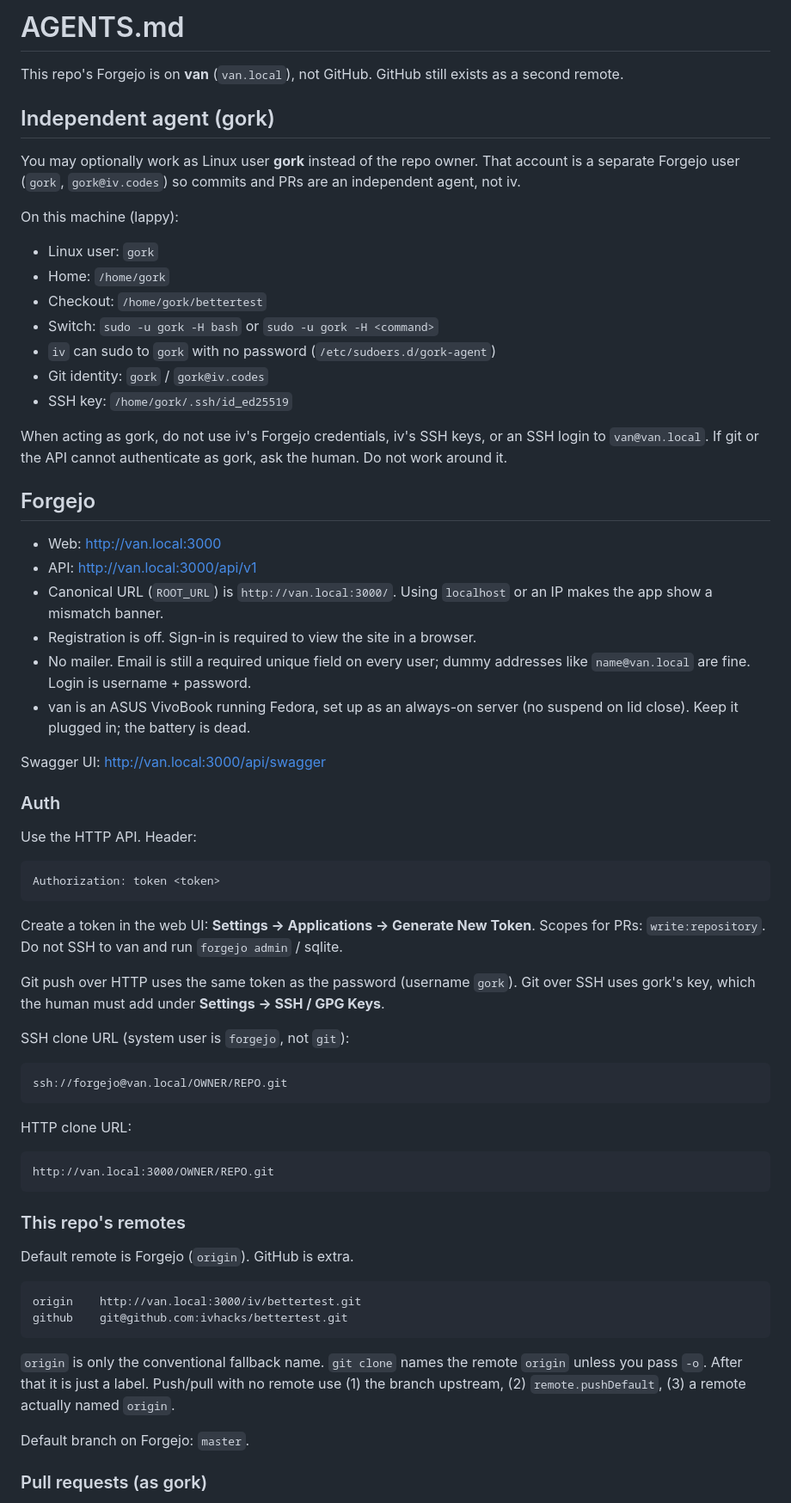
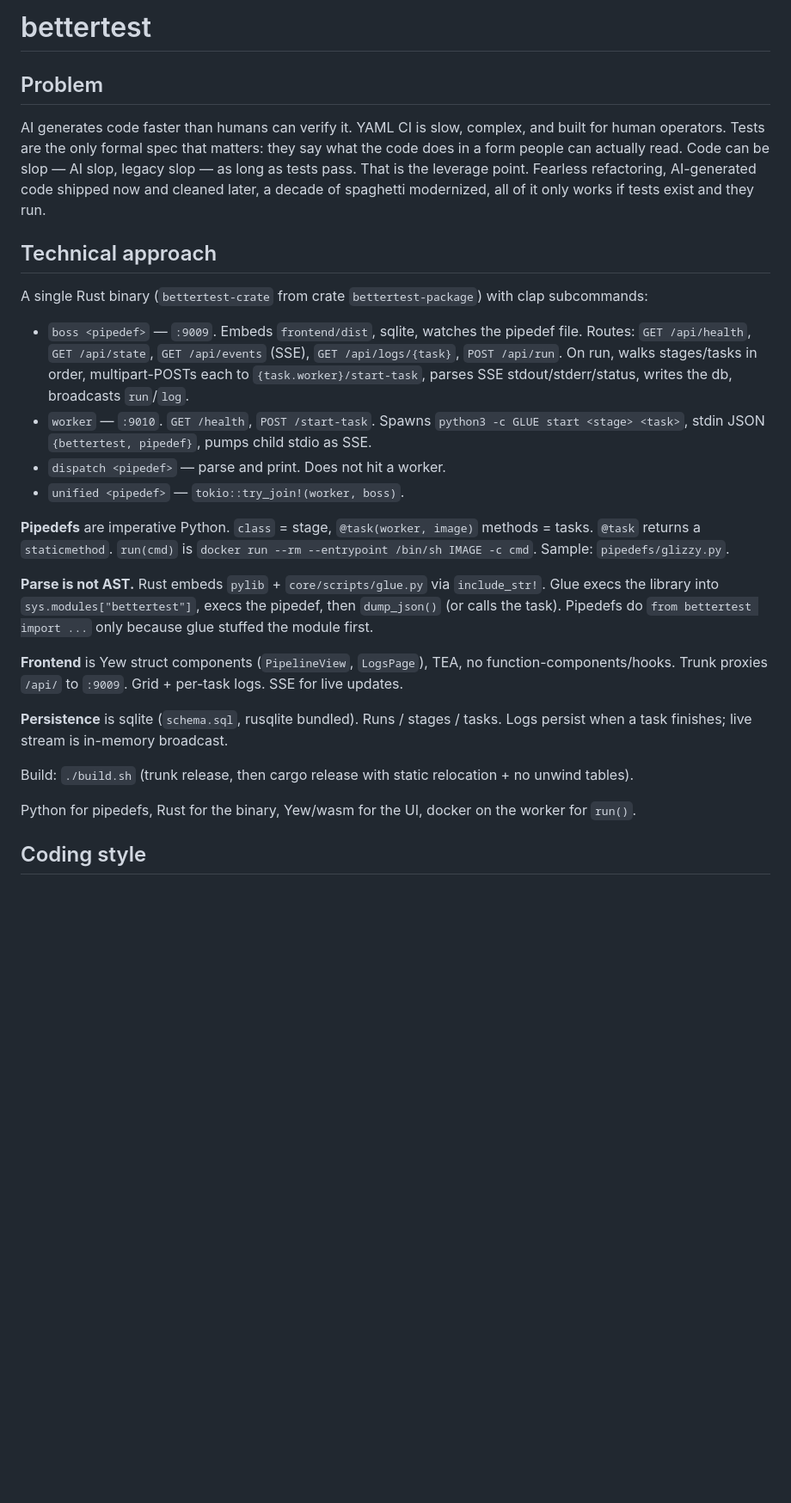
Before and after one commit to ivhacks/bettertest, a Markdown page: AGENTS.md, the part around one of its changes. Shown at 86% size. GitHub-like rendering; blank space fills up the shorter version.

Commit message:
Rewrite AGENTS.md as bettertest-only project rules
Drop Forgejo/van/gork/GitHub. Document the problem, the live
architecture, and coding style from the rust-learning agent docs.

````diff
--- a/AGENTS.md
+++ b/AGENTS.md
@@ -1,70 +1,29 @@
-# AGENTS.md
+# bettertest
 
-This repo's Forgejo is on **van** (`van.local`), not GitHub. GitHub still exists as a second remote.
+## Problem
 
-## Independent agent (gork)
+AI generates code faster than humans can verify it. YAML CI is slow, complex, and built for human operators. Tests are the only formal spec that matters: they say what the code does in a form people can actually read. Code can be slop — AI slop, legacy slop — as long as tests pass. That is the leverage point. Fearless refactoring, AI-generated code shipped now and cleaned later, a decade of spaghetti modernized, all of it only works if tests exist and they run.
 
-You may optionally work as Linux user **gork** instead of the repo owner. That account is a separate Forgejo user (`gork`, `gork@iv.codes`) so commits and PRs are an independent agent, not iv.
+## Technical approach
 
-On this machine (lappy):
+A single Rust binary (`bettertest-crate` from crate `bettertest-package`) with clap subcommands:
 
-- Linux user: `gork`
-- Home: `/home/gork`
-- Checkout: `/home/gork/bettertest`
-- Switch: `sudo -u gork -H bash` or `sudo -u gork -H <command>`
-- `iv` can sudo to `gork` with no password (`/etc/sudoers.d/gork-agent`)
-- Git identity: `gork` / `gork@iv.codes`
-- SSH key: `/home/gork/.ssh/id_ed25519`
+- `boss <pipedef>` — `:9009`. Embeds `frontend/dist`, sqlite, watches the pipedef file. Routes: `GET /api/health`, `GET /api/state`, `GET /api/events` (SSE), `GET /api/logs/{task}`, `POST /api/run`. On run, walks stages/tasks in order, multipart-POSTs each to `{task.worker}/start-task`, parses SSE stdout/stderr/status, writes the db, broadcasts `run`/`log`.
+- `worker` — `:9010`. `GET /health`, `POST /start-task`. Spawns `python3 -c GLUE start <stage> <task>`, stdin JSON `{bettertest, pipedef}`, pumps child stdio as SSE.
+- `dispatch <pipedef>` — parse and print. Does not hit a worker.
+- `unified <pipedef>` — `tokio::try_join!(worker, boss)`.
 
-When acting as gork, do not use iv's Forgejo credentials, iv's SSH keys, or an SSH login to `van@van.local`. If git or the API cannot authenticate as gork, ask the human. Do not work around it.
+**Pipedefs** are imperative Python. `class` = stage, `@task(worker, image)` methods = tasks. `@task` returns a `staticmethod`. `run(cmd)` is `docker run --rm --entrypoint /bin/sh IMAGE -c cmd`. Sample: `pipedefs/glizzy.py`.
 
-## Forgejo
+**Parse is not AST.** Rust embeds `pylib` + `core/scripts/glue.py` via `include_str!`. Glue execs the library into `sys.modules["bettertest"]`, execs the pipedef, then `dump_json()` (or calls the task). Pipedefs do `from bettertest import ...` only because glue stuffed the module first.
 
-- Web: http://van.local:3000
-- API: http://van.local:3000/api/v1
-- Canonical URL (`ROOT_URL`) is `http://van.local:3000/`. Using `localhost` or an IP makes the app show a mismatch banner.
-- Registration is off. Sign-in is required to view the site in a browser.
-- No mailer. Email is still a required unique field on every user; dummy addresses like `name@van.local` are fine. Login is username + password.
-- van is an ASUS VivoBook running Fedora, set up as an always-on server (no suspend on lid close). Keep it plugged in; the battery is dead.
+**Frontend** is Yew struct components (`PipelineView`, `LogsPage`), TEA, no function-components/hooks. Trunk proxies `/api/` to `:9009`. Grid + per-task logs. SSE for live updates.
 
-Swagger UI: http://van.local:3000/api/swagger
+**Persistence** is sqlite (`schema.sql`, rusqlite bundled). Runs / stages / tasks. Logs persist when a task finishes; live stream is in-memory broadcast.
 
-### Auth
+Build: `./build.sh` (trunk release, then cargo release with static relocation + no unwind tables).
 
-Use the HTTP API. Header:
+Python for pipedefs, Rust for the binary, Yew/wasm for the UI, docker on the worker for `run()`.
 
-```http
-Authorization: token <token>
-```
+## Coding style
 
-Create a token in the web UI: **Settings → Applications → Generate New Token**. Scopes for PRs: `write:repository`. Do not SSH to van and run `forgejo admin` / sqlite.
-
-Git push over HTTP uses the same token as the password (username `gork`). Git over SSH uses gork's key, which the human must add under **Settings → SSH / GPG Keys**.
-
-SSH clone URL (system user is `forgejo`, not `git`):
-
-```text
-ssh://forgejo@van.local/OWNER/REPO.git
-```
-
-HTTP clone URL:
-
-```text
-http://van.local:3000/OWNER/REPO.git
-```
-
-### This repo's remotes
-
-Default remote is Forgejo (`origin`). GitHub is extra.
-
-```text
-origin    http://van.local:3000/iv/bettertest.git
-github    git@github.com:ivhacks/bettertest.git
-```
-
-`origin` is only the conventional fallback name. `git clone` names the remote `origin` unless you pass `-o`. After that it is just a label. Push/pull with no remote use (1) the branch upstream, (2) `remote.pushDefault`, (3) a remote actually named `origin`.
-
-Default branch on Forgejo: `master`.
-
-### Pull requests (as gork)
-
````
Also changed, not shown: other parts of AGENTS.md (+9 -45 lines).
